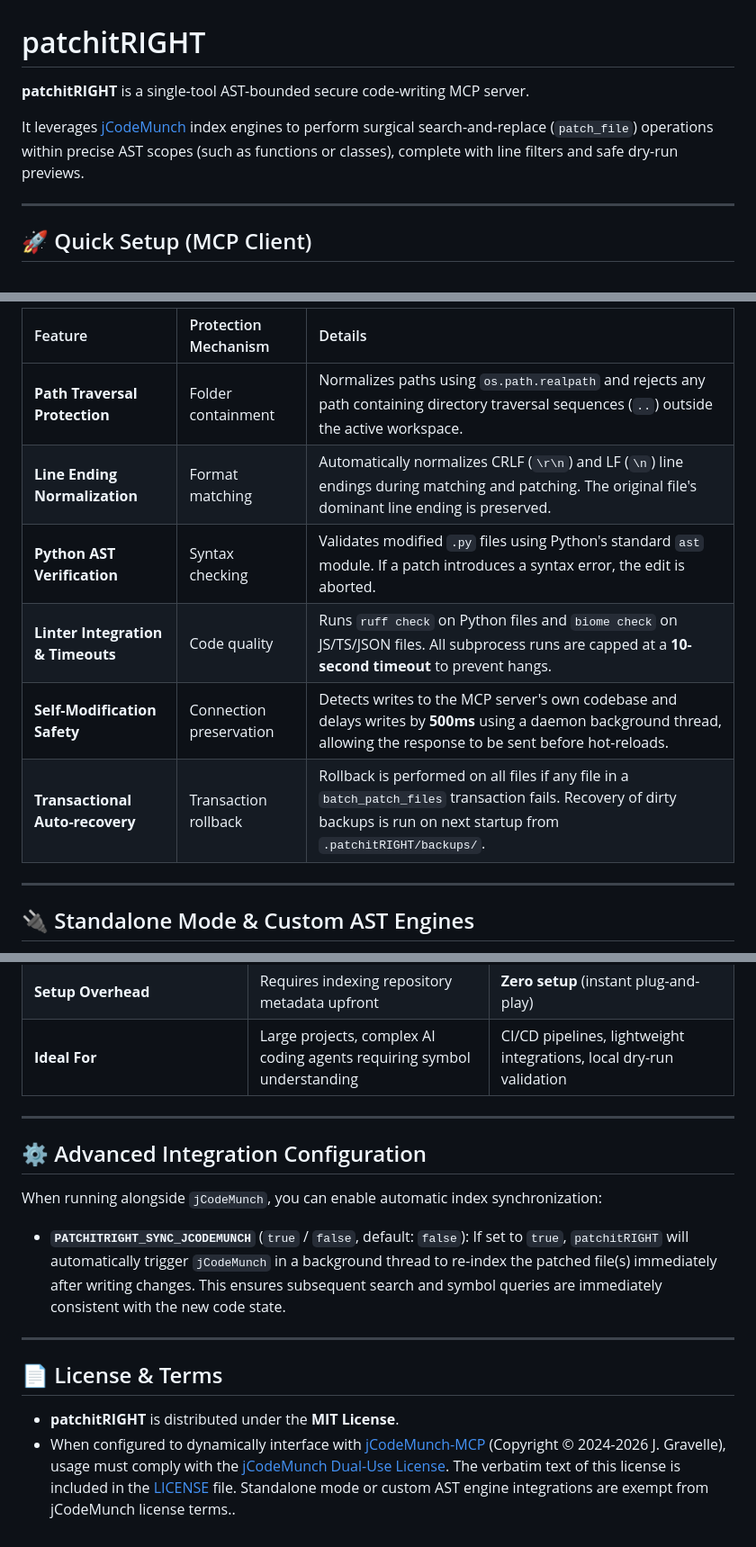
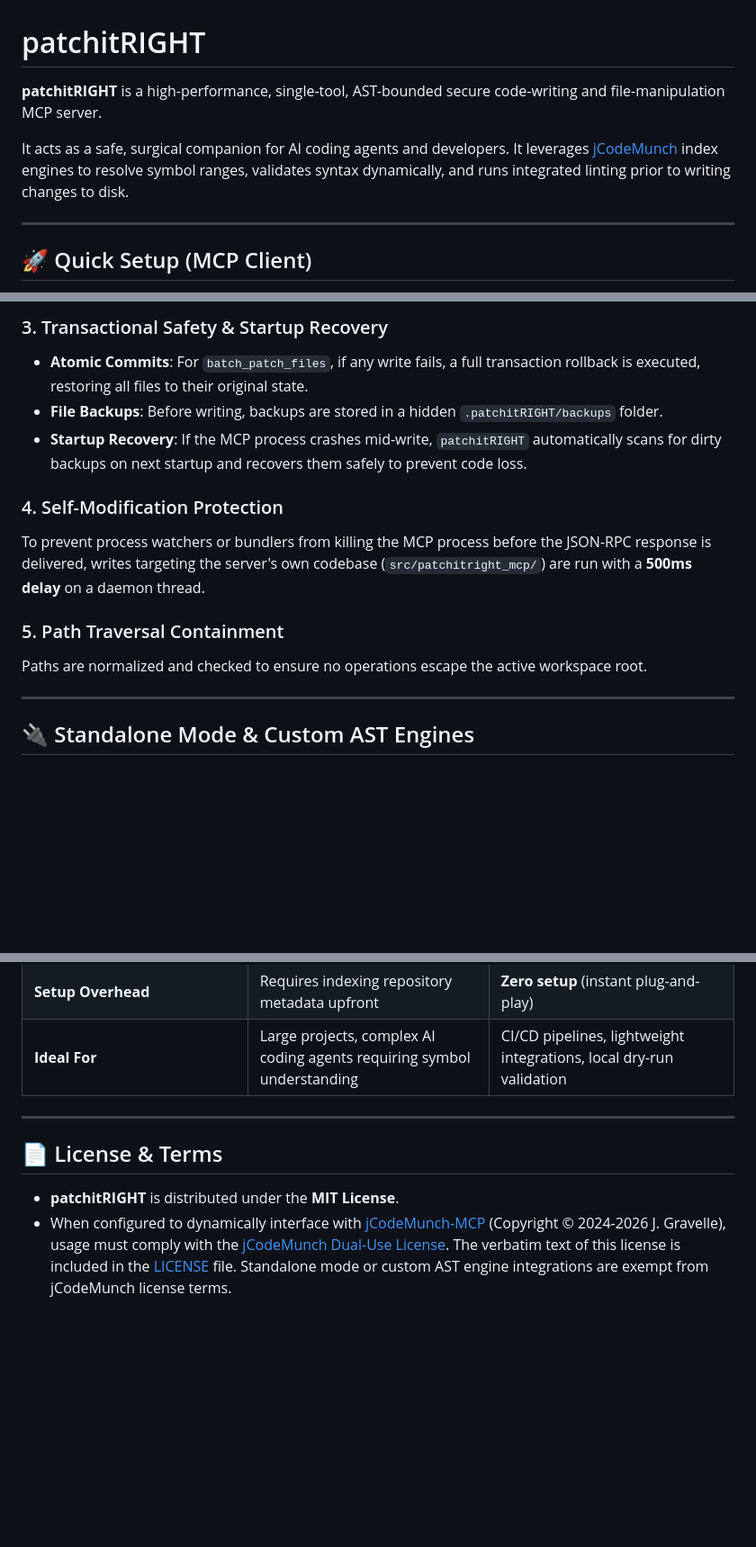
Before and after one commit to loerei/patchitRIGHT, a Markdown page: README.md, 3 parts joined by grey strips. Shown at 90% size. GitHub-like rendering; blank space fills up the shorter version.

```diff
--- a/README.md
+++ b/README.md
@@ -1,8 +1,8 @@
 # patchitRIGHT
 
-**patchitRIGHT** is a single-tool AST-bounded secure code-writing MCP server.
+**patchitRIGHT** is a high-performance, single-tool, AST-bounded secure code-writing and file-manipulation MCP server.
 
-It leverages [jCodeMunch](https://github.com/jgravelle/jcodemunch-mcp) index engines to perform surgical search-and-replace (`patch_file`) operations within precise AST scopes (such as functions or classes), complete with line filters and safe dry-run previews.
+It acts as a safe, surgical companion for AI coding agents and developers. It leverages [jCodeMunch](https://github.com/jgravelle/jcodemunch-mcp) index engines to resolve symbol ranges, validates syntax dynamically, and runs integrated linting prior to writing changes to disk.
 
 ---
 
@@ -72,12 +88,14 @@ Add the following configuration to your MCP client configuration file (e.g., `cl
 
-| Feature | Protection Mechanism | Details |
-| :--- | :--- | :--- |
-| **Path Traversal Protection** | Folder containment | Normalizes paths using `os.path.realpath` and rejects any path containing directory traversal sequences (`..`) outside the active workspace. |
-| **Line Ending Normalization** | Format matching | Automatically normalizes CRLF (`\r\n`) and LF (`\n`) line endings during matching and patching. The original file's dominant line ending is preserved. |
-| **Python AST Verification** | Syntax checking | Validates modified `.py` files using Python's standard `ast` module. If a patch introduces a syntax error, the edit is aborted. |
-| **Linter Integration & Timeouts** | Code quality | Runs `ruff check` on Python files and `biome check` on JS/TS/JSON files. All subprocess runs are capped at a **10-second timeout** to prevent hangs. |
-| **Self-Modification Safety** | Connection preservation | Detects writes to the MCP server's own codebase and delays writes by **500ms** using a daemon background thread, allowing the response to be sent before hot-reloads. |
-| **Transactional Auto-recovery** | Transaction rollback | Rollback is performed on all files if any file in a `batch_patch_files` transaction fails. Recovery of dirty backups is run on next startup from `.patchitRIGHT/backups/`. |
+### 3. Transactional Safety & Startup Recovery
+- **Atomic Commits**: For `batch_patch_files`, if any write fails, a full transaction rollback is executed, restoring all files to their original state.
+- **File Backups**: Before writing, backups are stored in a hidden `.patchitRIGHT/backups` folder.
+- **Startup Recovery**: If the MCP process crashes mid-write, `patchitRIGHT` automatically scans for dirty backups on next startup and recovers them safely to prevent code loss.
+
+### 4. Self-Modification Protection
+To prevent process watchers or bundlers from killing the MCP process before the JSON-RPC response is delivered, writes targeting the server's own codebase (`src/patchitright_mcp/`) are run with a **500ms delay** on a daemon thread.
+
+### 5. Path Traversal Containment
+Paths are normalized and checked to ensure no operations escape the active workspace root.
 
 ---
 
@@ -110,16 +128,7 @@ Add the following configuration to your MCP client configuration file (e.g., `cl
 
 ---
 
-## ⚙️ Advanced Integration Configuration
-
-When running alongside `jCodeMunch`, you can enable automatic index synchronization:
-
-* **`PATCHITRIGHT_SYNC_JCODEMUNCH`** (`true` / `false`, default: `false`):
-  If set to `true`, `patchitRIGHT` will automatically trigger `jCodeMunch` in a background thread to re-index the patched file(s) immediately after writing changes. This ensures subsequent search and symbol queries are immediately consistent with the new code state.
-
----
-
 ## 📄 License & Terms
 
 * **patchitRIGHT** is distributed under the **MIT License**.
-* When configured to dynamically interface with [jCodeMunch-MCP](https://github.com/jgravelle/jcodemunch-mcp) (Copyright © 2024-2026 J. Gravelle), usage must comply with the [jCodeMunch Dual-Use License](https://j.gravelle.us/jCodeMunch/descriptions.php). The verbatim text of this license is included in the [LICENSE](LICENSE) file. Standalone mode or custom AST engine integrations are exempt from jCodeMunch license terms..
+* When configured to dynamically interface with [jCodeMunch-MCP](https://github.com/jgravelle/jcodemunch-mcp) (Copyright © 2024-2026 J. Gravelle), usage must comply with the [jCodeMunch Dual-Use License](https://j.gravelle.us/jCodeMunch/descriptions.php). The verbatim text of this license is included in the [LICENSE](LICENSE) file. Standalone mode or custom AST engine integrations are exempt from jCodeMunch license terms.
```
Also changed, not shown: other parts of README.md (+39 -23 lines).
